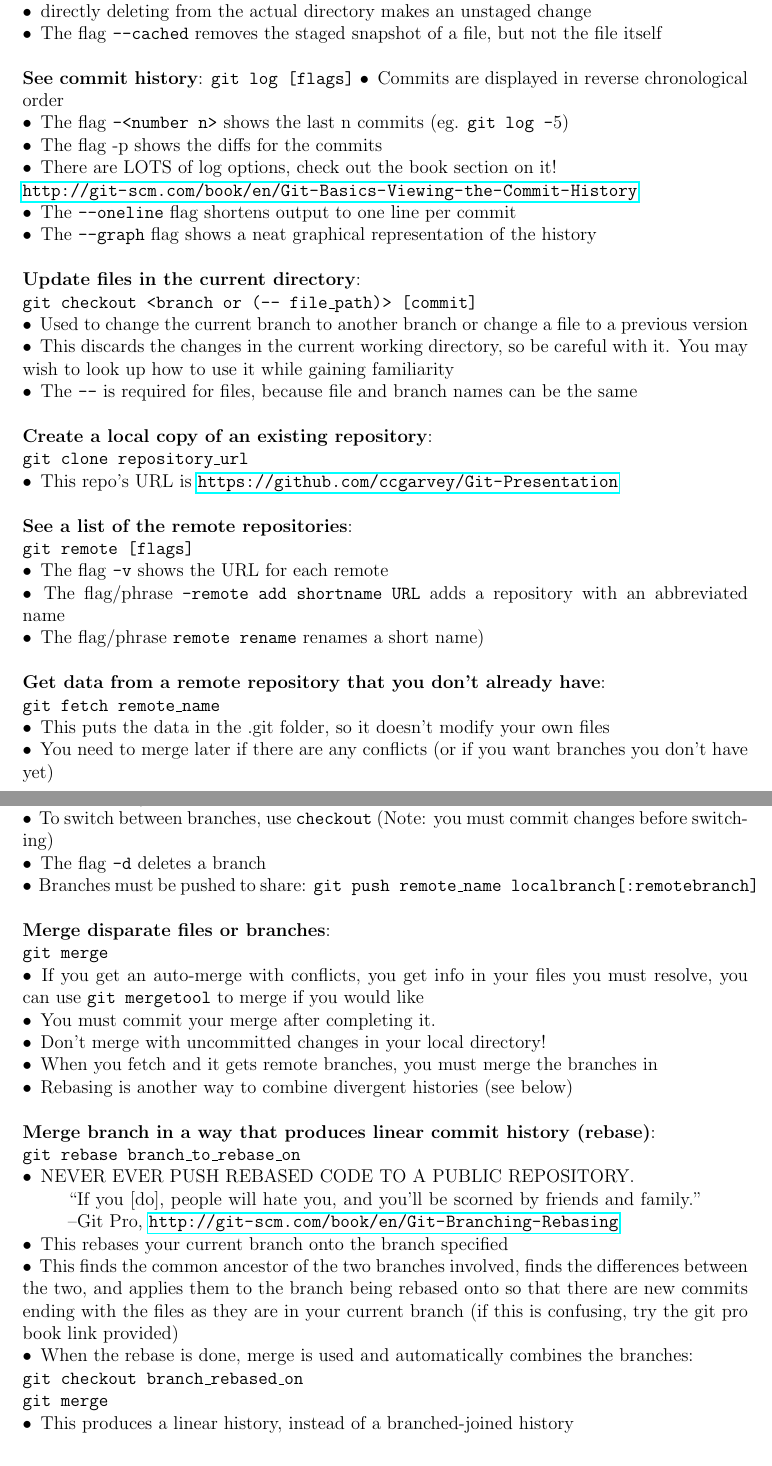
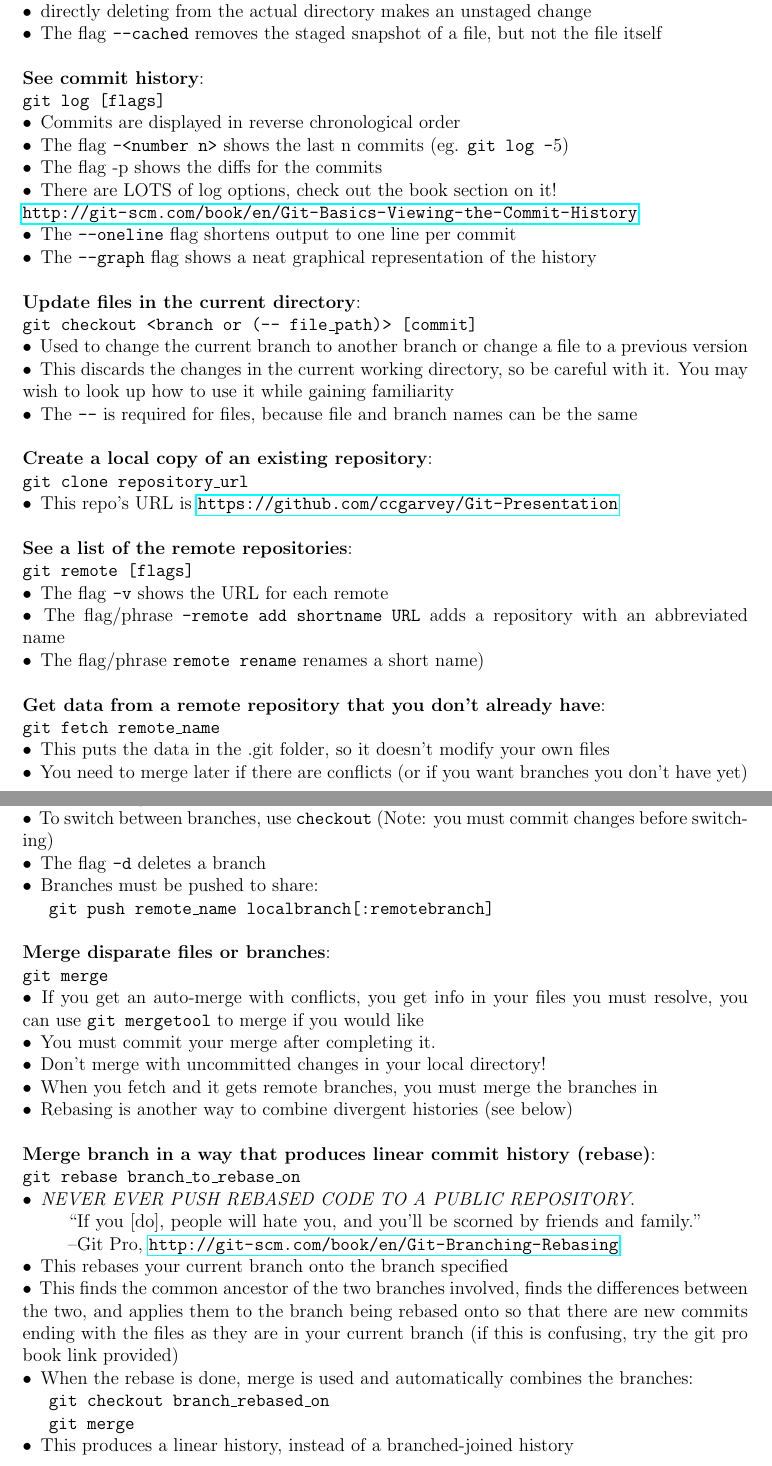
Before and after one commit to ccgarvey/Git-Presentation, a LaTeX document (handout.tex): two parts of pages 2 and 3 of 4, joined at a grey line, cut so that both start at the same text. Compiled offline with pdfLaTeX.

Commit message:
Fix: formatting on indents +missing newlines
Added indentation on commands for command line that are embedded
in bullets. Also added missing newlines to the section on git log.

```diff
--- a/handout.tex
+++ b/handout.tex
@@ -55,8 +55,8 @@
 \textbullet\, directly deleting from the actual directory makes an unstaged change\\
 \textbullet\, The flag \texttt{--cached} removes the staged snapshot of a file, but not the file itself\\
 
-{\bf See commit history}:
-\texttt{git log [flags]}
+{\bf See commit history}:\\
+\texttt{git log [flags]}\\
 \textbullet\, Commits are displayed in reverse chronological order\\
 \textbullet\, The flag \texttt{-<number n>} shows the last n commits (eg. \texttt{git log -}5)\\
 \textbullet\, The flag -p shows the diffs for the commits\\
@@ -83,7 +83,7 @@
 {\bf Get data from a remote repository that you don't already have}:\\
 \texttt{git fetch remote{\_}name}\\
 \textbullet\, This puts the data in the .git folder, so it doesn't modify your own files\\
-\textbullet\, You need to merge later if there are any conflicts (or if you want branches you don't have yet)\\
+\textbullet\, You need to merge later if there are conflicts (or if you want branches you don't have yet)\\
 
 {\bf Fetch and merge a repository at the same time}:
 \texttt{git pull remote{\_}name}\\
@@ -99,8 +99,8 @@
 \textbullet\, With just a branch name (ex. "experimental"), creates a branch (but does not switch the current branch)\\
 \textbullet\, To switch between branches, use \texttt{checkout} (Note: you must commit changes before switching)\\
 \textbullet\, The flag \texttt{-d} deletes a branch\\
-\textbullet\, Branches must be pushed to share:
-\texttt{git push remote{\_}name localbranch[:remotebranch]}\\ %TODO
+\textbullet\, Branches must be pushed to share:\\
+ \hspace*{6mm}\texttt{git push remote{\_}name localbranch[:remotebranch]}\\
 
 {\bf Merge disparate files or branches}:\\
 \texttt{git merge}\\
@@ -112,15 +112,15 @@
 
 {\bf Merge branch in a way that produces linear commit history (rebase)}:\\
 \texttt{git rebase branch{\_}to{\_}rebase{\_}on}\\
-\textbullet\, NEVER EVER PUSH REBASED CODE TO A PUBLIC REPOSITORY.
+\textbullet\, \emph{NEVER EVER PUSH REBASED CODE TO A PUBLIC REPOSITORY}.
 \begin{quoting}[vskip=0pt]
 ``If you [do], people will hate you, and you’ll be scorned by friends and family.'' --Git Pro, \url{http://git-scm.com/book/en/Git-Branching-Rebasing}
 \end{quoting}
 \textbullet\, This rebases your current branch onto the branch specified\\
 \textbullet\, This finds the common ancestor of the two branches involved, finds the differences between the two, and applies them to the branch being rebased onto so that there are new commits ending with the files as they are in your current branch (if this is confusing, try the git pro book link provided)\\
 \textbullet\, When the rebase is done, merge is used and automatically combines the branches:\\
-    \texttt{git checkout branch{\_}rebased{\_}on}\\
-    \texttt{git merge}\\
+\hspace*{6mm}\texttt{git checkout branch{\_}rebased{\_}on}\\
+\hspace*{6mm}\texttt{git merge}\\
 \textbullet\, This produces a linear history, instead of a branched-joined history\\
 \vspace{5mm}
 
```
Also changed, not shown: handout.pdf, handout.tex (2 more changed lines).
